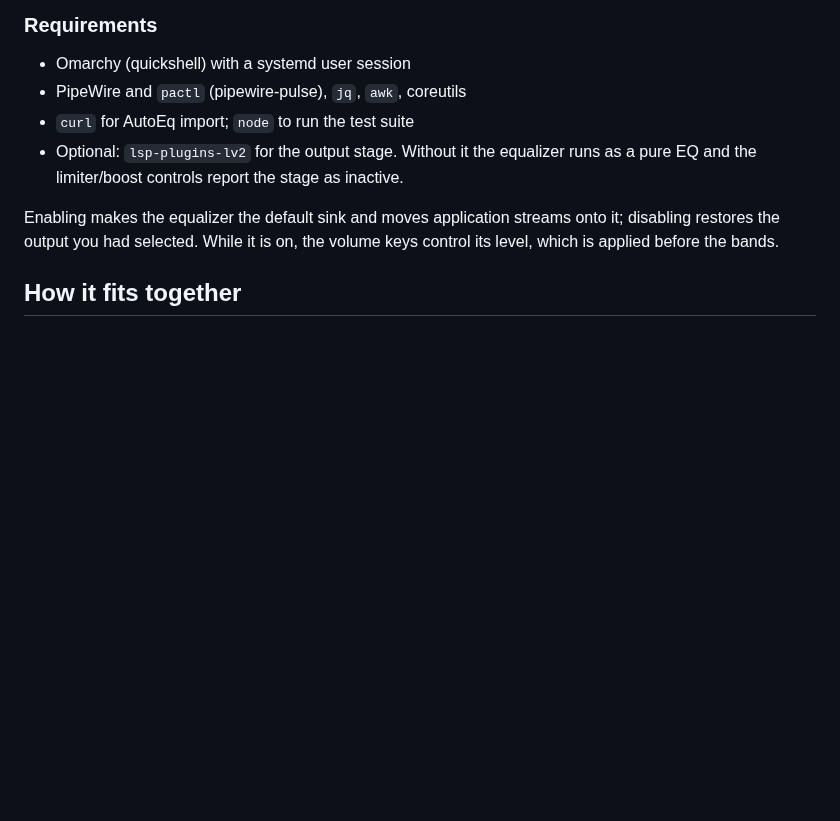
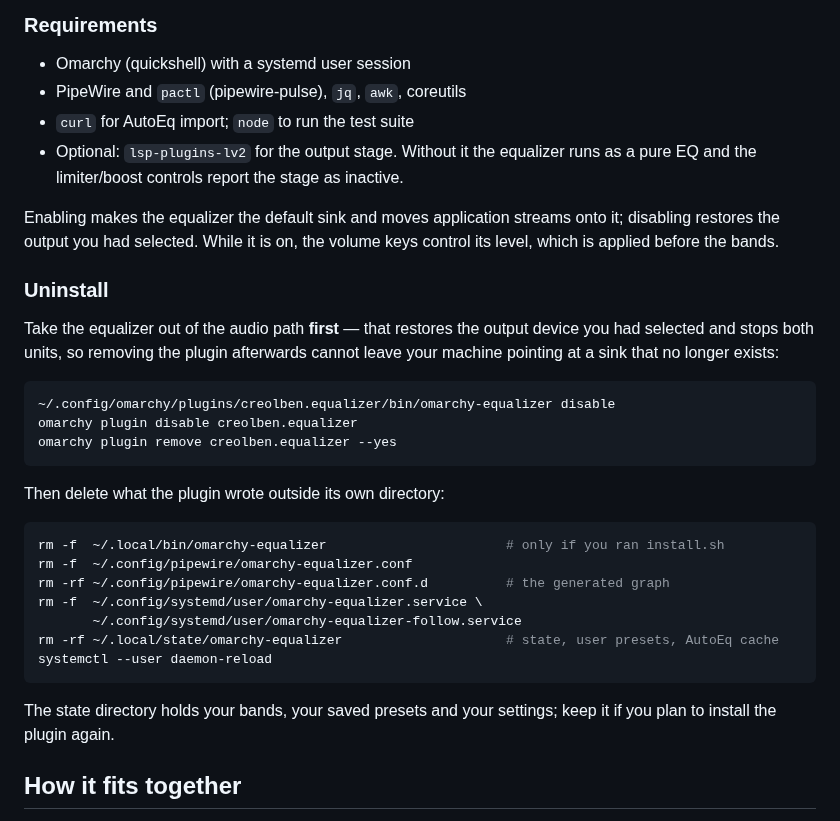
Before and after one commit to creolben/omarchy-equalizer, a Markdown page: README.md, the part around the change. GitHub-like rendering; blank space fills up the shorter version.

Commit message:
Add uninstall instructions and a marketplace preview image
Both are requirements of the Omarchy plugin marketplace submission
(SUBMISSION.md: a root README with installation *and* removal instructions, and
an optional root preview the marketplace turns into its card image).

The removal steps are ordered around the one thing that would break a machine:
the equalizer has to leave the audio path before the plugin that owns the binary
is deleted, or the default sink is left pointing at a sink that no longer
exists. The rest names exactly what the plugin writes outside its directory,
which is state and systemd user units, not configuration.

````diff
--- a/README.md
+++ b/README.md
@@ -41,6 +41,33 @@ omarchy plugin enable creolben.equalizer
 Enabling makes the equalizer the default sink and moves application streams onto
 it; disabling restores the output you had selected. While it is on, the volume
 keys control its level, which is applied before the bands.
+
+### Uninstall
+
+Take the equalizer out of the audio path **first** — that restores the output
+device you had selected and stops both units, so removing the plugin afterwards
+cannot leave your machine pointing at a sink that no longer exists:
+
+```sh
+~/.config/omarchy/plugins/creolben.equalizer/bin/omarchy-equalizer disable
+omarchy plugin disable creolben.equalizer
+omarchy plugin remove creolben.equalizer --yes
+```
+
+Then delete what the plugin wrote outside its own directory:
+
+```sh
+rm -f  ~/.local/bin/omarchy-equalizer                       # only if you ran install.sh
+rm -f  ~/.config/pipewire/omarchy-equalizer.conf
+rm -rf ~/.config/pipewire/omarchy-equalizer.conf.d          # the generated graph
+rm -f  ~/.config/systemd/user/omarchy-equalizer.service \
+       ~/.config/systemd/user/omarchy-equalizer-follow.service
+rm -rf ~/.local/state/omarchy-equalizer                     # state, user presets, AutoEq cache
+systemctl --user daemon-reload
+```
+
+The state directory holds your bands, your saved presets and your settings; keep
+it if you plan to install the plugin again.
 
 ## How it fits together
 
````
Also changed, not shown: preview.png (added).
